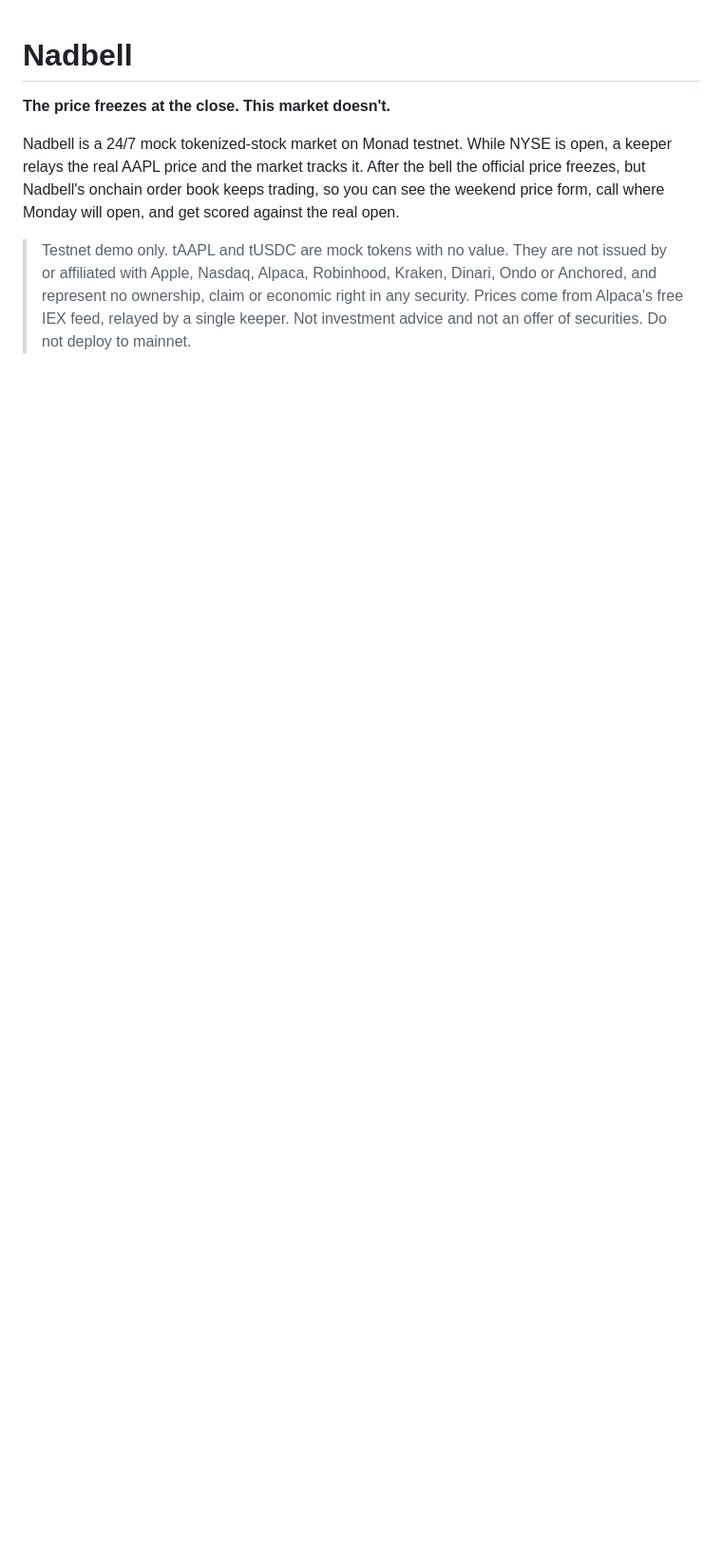
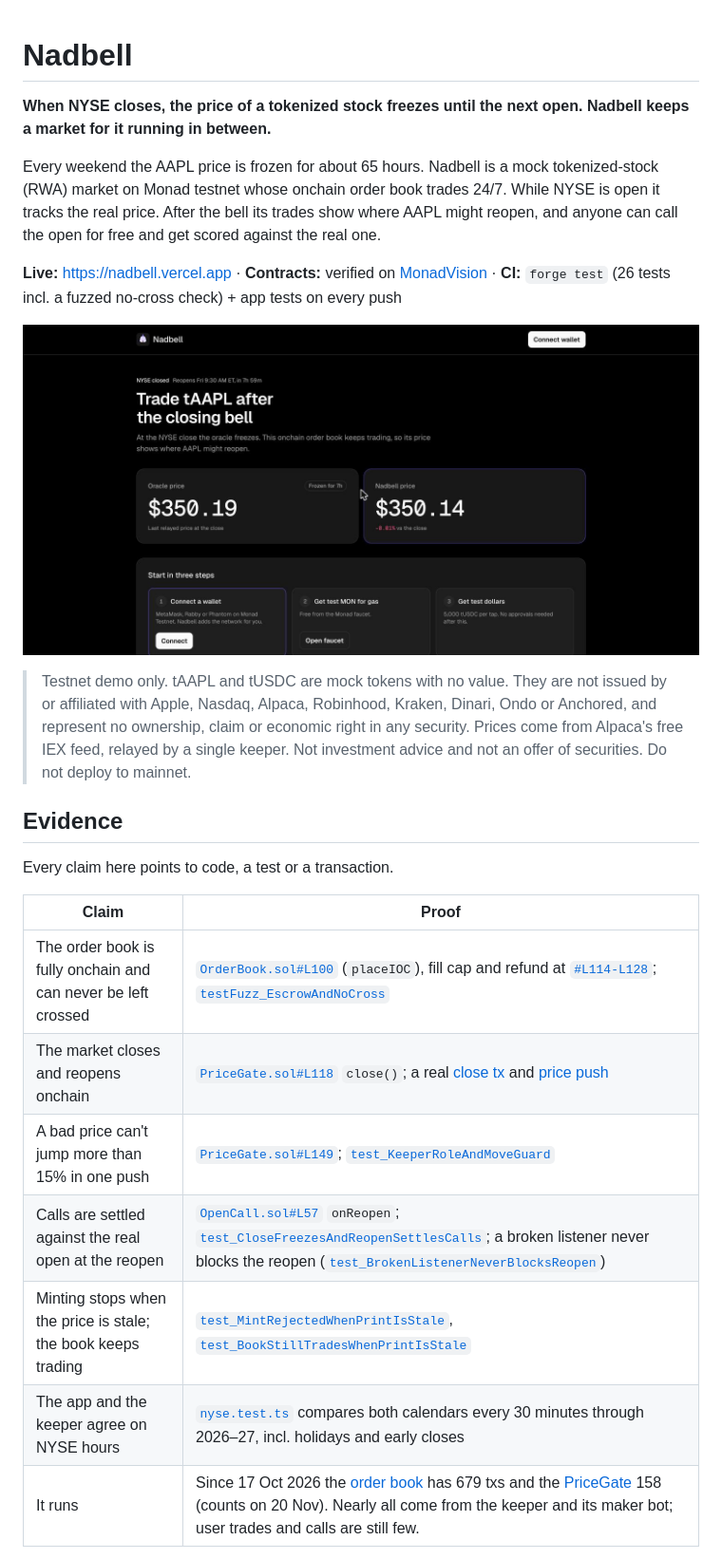
Before and after one commit to safwaankira/nadbell, a Markdown page: README.md, the part around one of its changes. Shown at 95% size. Rendered like a GitHub page; pictures changed too: docs/screenshot.jpg (added); blank space fills up the shorter version.

```diff
--- a/README.md
+++ b/README.md
@@ -1,7 +1,26 @@
 # Nadbell
 
-**The price freezes at the close. This market doesn't.**
+**When NYSE closes, the price of a tokenized stock freezes until the next open. Nadbell keeps a market for it running in between.**
 
-Nadbell is a 24/7 mock tokenized-stock market on Monad testnet. While NYSE is open, a keeper relays the real AAPL price and the market tracks it. After the bell the official price freezes, but Nadbell's onchain order book keeps trading, so you can see the weekend price form, call where Monday will open, and get scored against the real open.
+Every weekend the AAPL price is frozen for about 65 hours. Nadbell is a mock tokenized-stock (RWA) market on Monad testnet whose onchain order book trades 24/7. While NYSE is open it tracks the real price. After the bell its trades show where AAPL might reopen, and anyone can call the open for free and get scored against the real one.
+
+**Live:** https://nadbell.vercel.app · **Contracts:** verified on [MonadVision](https://testnet.monadvision.com/address/0x8eb6048E7084eFd8a437FF1911f2F0f886904145?tab=Contract) · **CI:** `forge test` (26 tests incl. a fuzzed no-cross check) + app tests on every push
+
+![Nadbell: the frozen oracle price next to the price the book is trading at](docs/screenshot.jpg)
 
 > Testnet demo only. tAAPL and tUSDC are mock tokens with no value. They are not issued by or affiliated with Apple, Nasdaq, Alpaca, Robinhood, Kraken, Dinari, Ondo or Anchored, and represent no ownership, claim or economic right in any security. Prices come from Alpaca's free IEX feed, relayed by a single keeper. Not investment advice and not an offer of securities. Do not deploy to mainnet.
+
+## Evidence
+
+Every claim here points to code, a test or a transaction.
+
+| Claim | Proof |
+|---|---|
+| The order book is fully onchain and can never be left crossed | [`OrderBook.sol#L100`](contracts/src/OrderBook.sol#L100) (`placeIOC`), fill cap and refund at [`#L114-L128`](contracts/src/OrderBook.sol#L114-L128); [`testFuzz_EscrowAndNoCross`](contracts/test/Nadbell.t.sol#L423) |
+| The market closes and reopens onchain | [`PriceGate.sol#L118`](contracts/src/PriceGate.sol#L118) `close()`; a real [close tx](https://testnet.monadvision.com/tx/0x0da399eb9b10a73e65341c3b0a773336812c2a6da6a651c768aa1fe1e3c4e718) and [price push](https://testnet.monadvision.com/tx/0xd85bf38515ca43ec255b39e5ca092089e485ab8ca1c58bf0fc78a3f3fc8cd2f6) |
+| A bad price can't jump more than 15% in one push | [`PriceGate.sol#L149`](contracts/src/PriceGate.sol#L149); [`test_KeeperRoleAndMoveGuard`](contracts/test/Nadbell.t.sol#L366) |
+| Calls are settled against the real open at the reopen | [`OpenCall.sol#L57`](contracts/src/OpenCall.sol#L57) `onReopen`; [`test_CloseFreezesAndReopenSettlesCalls`](contracts/test/Nadbell.t.sol#L298); a broken listener never blocks the reopen ([`test_BrokenListenerNeverBlocksReopen`](contracts/test/Nadbell.t.sol#L359)) |
+| Minting stops when the price is stale; the book keeps trading | [`test_MintRejectedWhenPrintIsStale`](contracts/test/Nadbell.t.sol#L74), [`test_BookStillTradesWhenPrintIsStale`](contracts/test/Nadbell.t.sol#L85) |
+| The app and the keeper agree on NYSE hours | [`nyse.test.ts`](app/src/lib/nyse.test.ts) compares both calendars every 30 minutes through 2026–27, incl. holidays and early closes |
+| It runs | Since 17 Oct 2026 the [order book](https://testnet.monadvision.com/address/0x8eb6048E7084eFd8a437FF1911f2F0f886904145) has 679 txs and the [PriceGate](https://testnet.monadvision.com/address/0x644172e1C27D20513De62D2887F8631b05965C4B) 158 (counts on 20 Nov). Nearly all come from the keeper and its maker bot; user trades and calls are still few. |
+
```
Also changed, not shown: other parts of README.md (+26 -1 lines), 7 other files.
